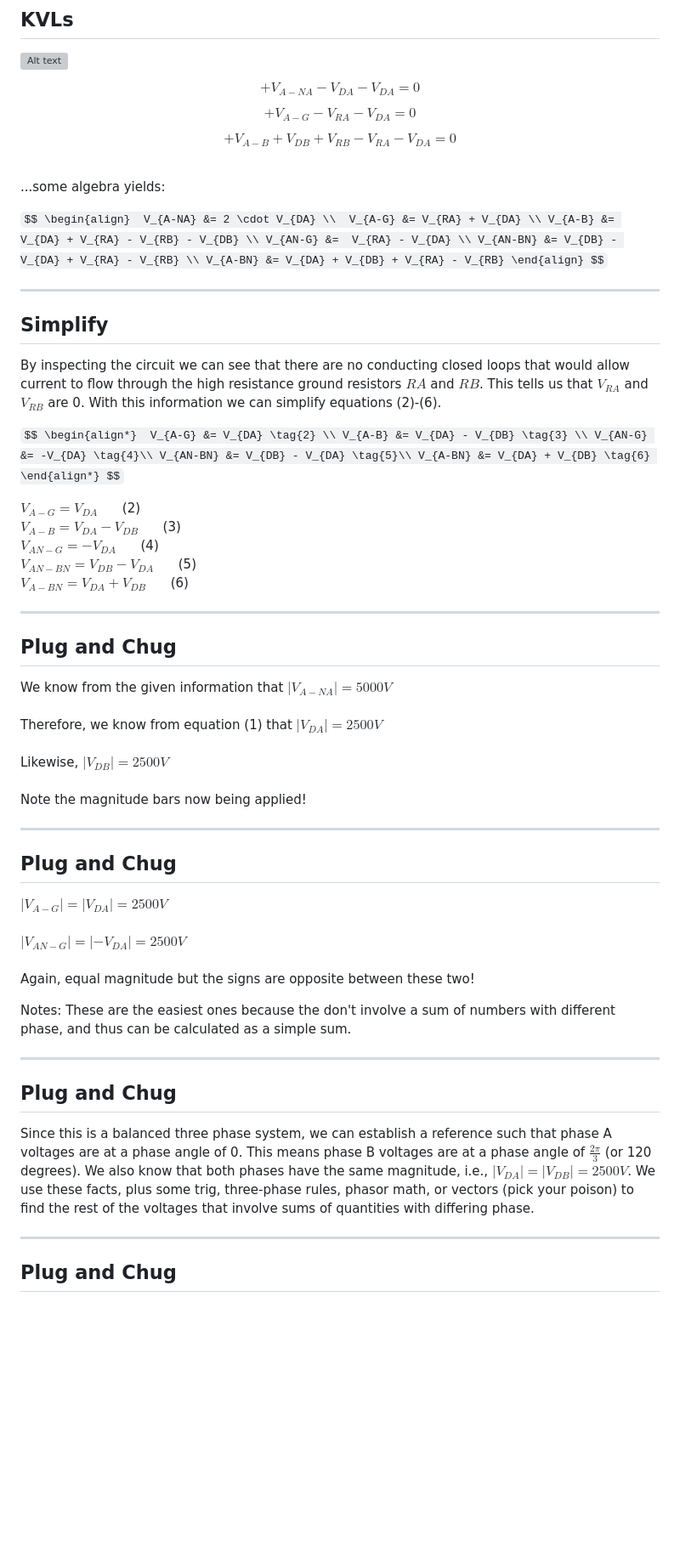
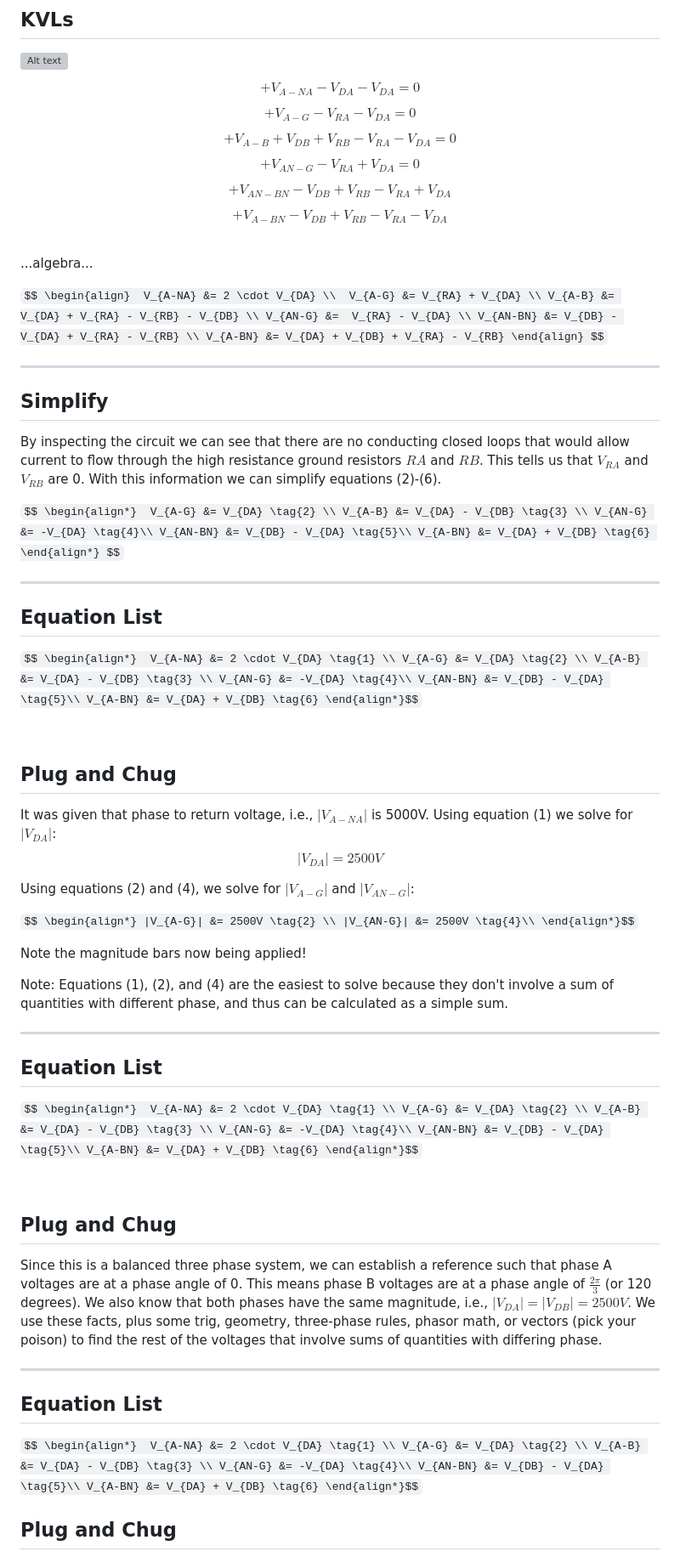
Before and after one commit to natecostello/creepage_and_clearance, a Markdown page: content/solutions.md, the part around one of its changes. Shown at 85% size. Rendered like a GitHub page; blank space fills up the shorter version; grey boxes are pictures that could not be loaded.

Commit message:
updated slides

```diff
--- a/content/solutions.md
+++ b/content/solutions.md
@@ -41,9 +47,14 @@ $$ +V_{A-G}-V_{RA}-V_{DA}=0 \tag{2}$$ <!-- .element: style="color:red"-->
 
 $$ +V_{A-B} +V_{DB} + V_{RB} - V_{RA} - V_{DA} = 0 \tag{3}$$ <!-- .element: style="color:green"-->
 
+$$ +V_{AN-G} - V_{RA} + V_{DA} = 0 \tag{4} $$ <!-- .element: style="color:darkorchid"-->
+
+$$ +V_{AN-BN} - V_{DB} + V_{RB} - V_{RA} + V_{DA} \tag{5} $$ <!-- .element: style="color:cyan"-->
+
+$$ +V_{A-BN} - V_{DB} + V_{RB} - V_{RA} - V_{DA} \tag{6} $$ <!-- .element: style="color:deeppink"-->
 
 &nbsp;
-...some algebra yields:
+...algebra...
 
 `$$
 \begin{align}
@@ -53,8 +64,7 @@ V_{A-B} &= V_{DA} + V_{RA} - V_{RB} - V_{DB} \\
 V_{AN-G} &=  V_{RA} - V_{DA} \\
 V_{AN-BN} &= V_{DB} - V_{DA} + V_{RA} - V_{RB} \\
 V_{A-BN} &= V_{DA} + V_{DB} + V_{RA} - V_{RB}
-\end{align}
-$$`
+\end{align} $$`
 
 ---
 
@@ -69,46 +79,75 @@ V_{A-B} &= V_{DA} - V_{DB} \tag{3} \\
 V_{AN-G} &= -V_{DA} \tag{4}\\
 V_{AN-BN} &= V_{DB} - V_{DA} \tag{5}\\
 V_{A-BN} &= V_{DA} + V_{DB} \tag{6}
-\end{align*}
-$$`
-
-$V_{A-G} = V_{DA}$ &nbsp;&nbsp;&nbsp;&nbsp; (2)
-$V_{A-B} = V_{DA} - V_{DB}$ &nbsp;&nbsp;&nbsp;&nbsp; (3)
-$V_{AN-G} = -V_{DA}$ &nbsp;&nbsp;&nbsp;&nbsp; (4)
-$V_{AN-BN} = V_{DB} - V_{DA}$ &nbsp;&nbsp;&nbsp;&nbsp; (5)
-$V_{A-BN} = V_{DA} + V_{DB}$ &nbsp;&nbsp;&nbsp;&nbsp; (6)
+\end{align*} $$`
 
 ---
 
+## Equation List
+
+`$$
+\begin{align*}
+V_{A-NA} &= 2 \cdot V_{DA} \tag{1} \\
+V_{A-G} &= V_{DA} \tag{2} \\
+V_{A-B} &= V_{DA} - V_{DB} \tag{3} \\
+V_{AN-G} &= -V_{DA} \tag{4}\\
+V_{AN-BN} &= V_{DB} - V_{DA} \tag{5}\\
+V_{A-BN} &= V_{DA} + V_{DB} \tag{6}
+\end{align*}$$`
+
+&nbsp;
+
+
 ## Plug and Chug
 
-We know from the given information that $|V_{A-NA}| = 5000V$
-&nbsp;
-Therefore, we know from equation (1) that $|V_{DA}| = 2500V$
-&nbsp;
-Likewise, $|V_{DB}| = 2500V$
-&nbsp;
+It was given that phase to return voltage, i.e., $|V_{A-NA}|$ is 5000V. Using equation (1) we solve for $|V_{DA}|$:
+$$|V_{DA}| = 2500V \tag{1}$$
+
+Using equations (2) and (4), we solve for $|V_{A-G}|$ and $|V_{AN-G}|$:
+
+`$$
+\begin{align*}
+|V_{A-G}| &= 2500V \tag{2} \\
+|V_{AN-G}| &= 2500V \tag{4}\\
+\end{align*}$$`
+
 Note the magnitude bars now being applied!
+
+Note: Equations (1), (2), and (4) are the easiest to solve because they don't involve a sum of quantities with different phase, and thus can be calculated as a simple sum.
 
 ---
 
+## Equation List
+
+`$$
+\begin{align*}
+V_{A-NA} &= 2 \cdot V_{DA} \tag{1} \\
+V_{A-G} &= V_{DA} \tag{2} \\
+V_{A-B} &= V_{DA} - V_{DB} \tag{3} \\
+V_{AN-G} &= -V_{DA} \tag{4}\\
+V_{AN-BN} &= V_{DB} - V_{DA} \tag{5}\\
+V_{A-BN} &= V_{DA} + V_{DB} \tag{6}
+\end{align*}$$`
+
+&nbsp;
+
 ## Plug and Chug
 
-$|V_{A-G}| = |V_{DA}| = 2500V$
-&nbsp;
-$|V_{AN-G}| = |-V_{DA}| = 2500V$
-&nbsp;
-Again, equal magnitude but the signs are opposite between these two!
-
-Notes: These are the easiest ones because the don't involve a sum of numbers with different phase, and thus can be calculated as a simple sum.
+Since this is a balanced three phase system, we can establish a reference such that phase A voltages are at a phase angle of 0.  This means phase B voltages are at a phase angle of $\tfrac{2\pi}{3}$ (or 120 degrees). We also know that both phases have the same magnitude, i.e., $|V_{DA}|=|V_{DB}|=2500V$.  We use these facts, plus some trig, geometry, three-phase rules, phasor math, or vectors (pick your poison) to find the rest of the voltages that involve sums of quantities with differing phase.
 
 ---
 
-## Plug and Chug
+## Equation List
 
-Since this is a balanced three phase system, we can establish a reference such that phase A voltages are at a phase angle of 0.  This means phase B voltages are at a phase angle of $\tfrac{2\pi}{3}$ (or 120 degrees). We also know that both phases have the same magnitude, i.e., $|V_{DA}|=|V_{DB}|=2500V$.  We use these facts, plus some trig, three-phase rules, phasor math, or vectors (pick your poison) to find the rest of the voltages that involve sums of quantities with differing phase.
-
----
+`$$
+\begin{align*}
+V_{A-NA} &= 2 \cdot V_{DA} \tag{1} \\
+V_{A-G} &= V_{DA} \tag{2} \\
+V_{A-B} &= V_{DA} - V_{DB} \tag{3} \\
+V_{AN-G} &= -V_{DA} \tag{4}\\
+V_{AN-BN} &= V_{DB} - V_{DA} \tag{5}\\
+V_{A-BN} &= V_{DA} + V_{DB} \tag{6}
+\end{align*}$$`
 
 ## Plug and Chug
 
```
Also changed, not shown: other parts of content/solutions.md (+13 -3 lines).
